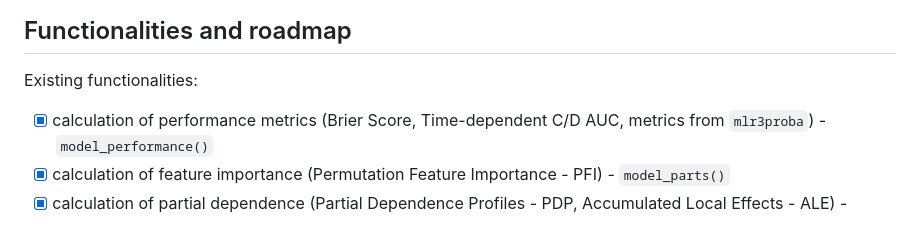
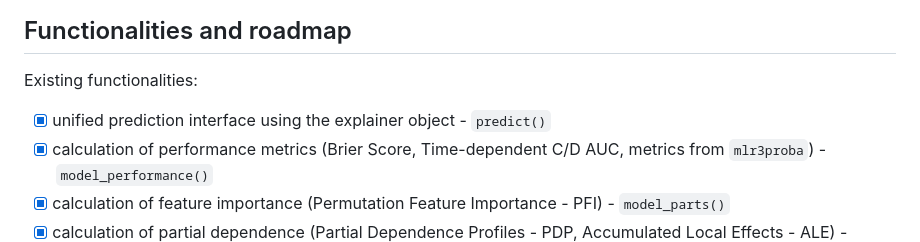
Before and after one commit to ModelOriented/survex, a Markdown page: README.md, the part around the change. Rendered like a GitHub page.

Commit message:
Add predict to readme

```diff
--- a/README.md
+++ b/README.md
@@ -60,6 +60,7 @@ plot(predict_parts(explainer, veteran[1, -c(3, 4)]))
 ## Functionalities and roadmap
 
 Existing functionalities:
+- [x] unified prediction interface using the explainer object - `predict()`
 - [x] calculation of performance metrics (Brier Score, Time-dependent C/D AUC, metrics from `mlr3proba`) - `model_performance()`
 - [x] calculation of feature importance (Permutation Feature Importance - PFI) - `model_parts()`
 - [x] calculation of partial dependence (Partial Dependence Profiles - PDP, Accumulated Local Effects - ALE) - `model_profile()`
```
